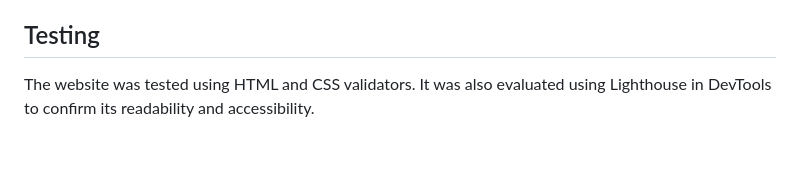
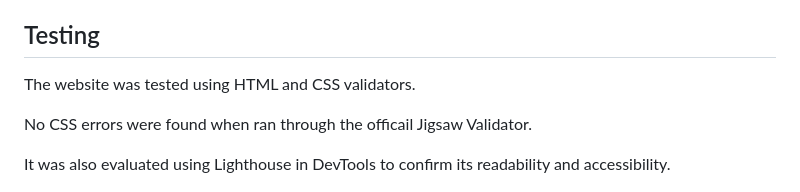
Before and after one commit to SMurphy91/p1-cork-sea-swimmers, a Markdown page: README.md, the part around the change. Rendered like a GitHub page; blank space fills up the shorter version.

```diff
--- a/README.md
+++ b/README.md
@@ -134,7 +134,11 @@ The Community page includes a navigation bar at the top, allowing users to acces
 
 ## Testing
 
-The website was tested using HTML and CSS validators. It was also evaluated using Lighthouse in DevTools to confirm its readability and accessibility.
+The website was tested using HTML and CSS validators.
+
+No CSS errors were found when ran through the officail Jigsaw Validator.
+
+It was also evaluated using Lighthouse in DevTools to confirm its readability and accessibility.
 
 ![Accessibility](assets/images/lighthouse.PNG)
 
```
